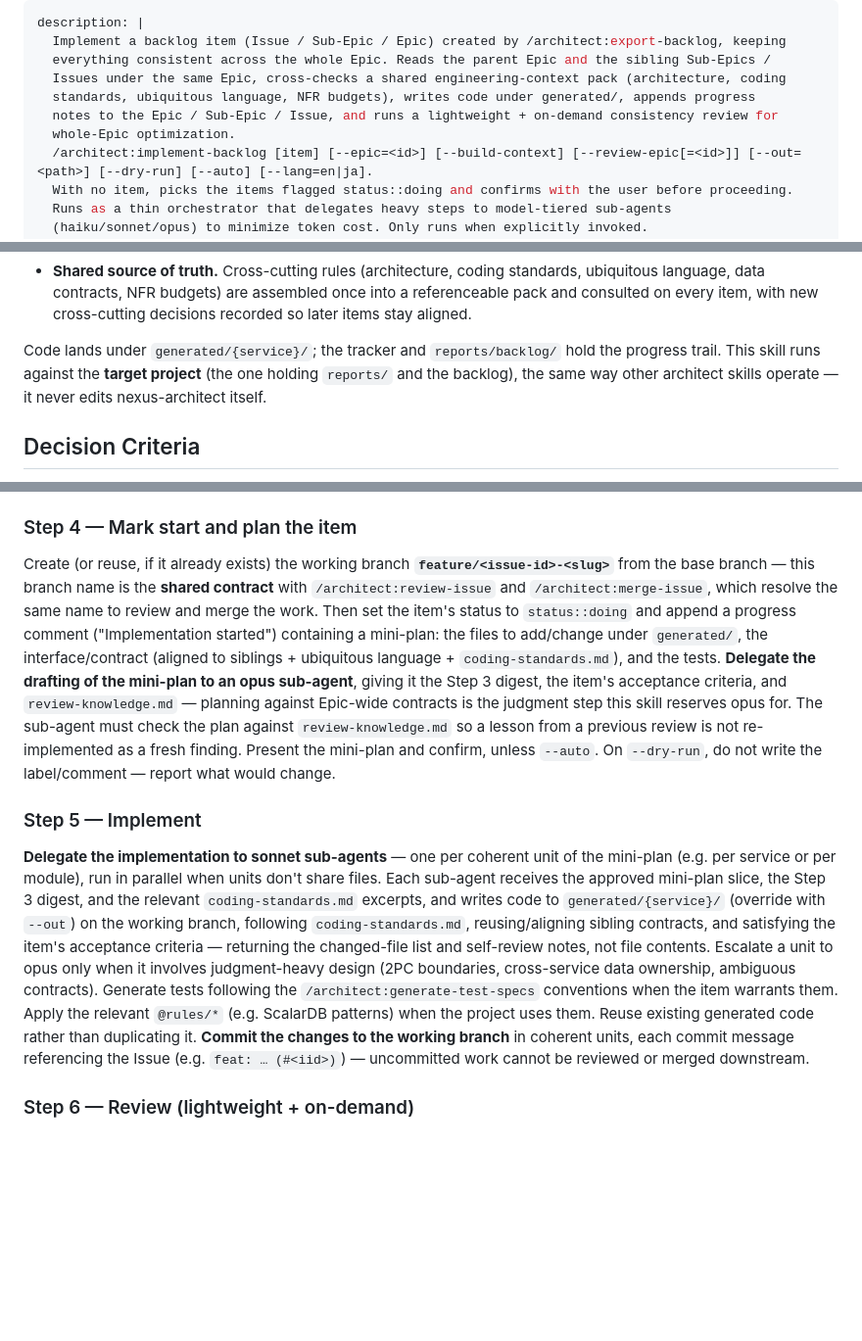
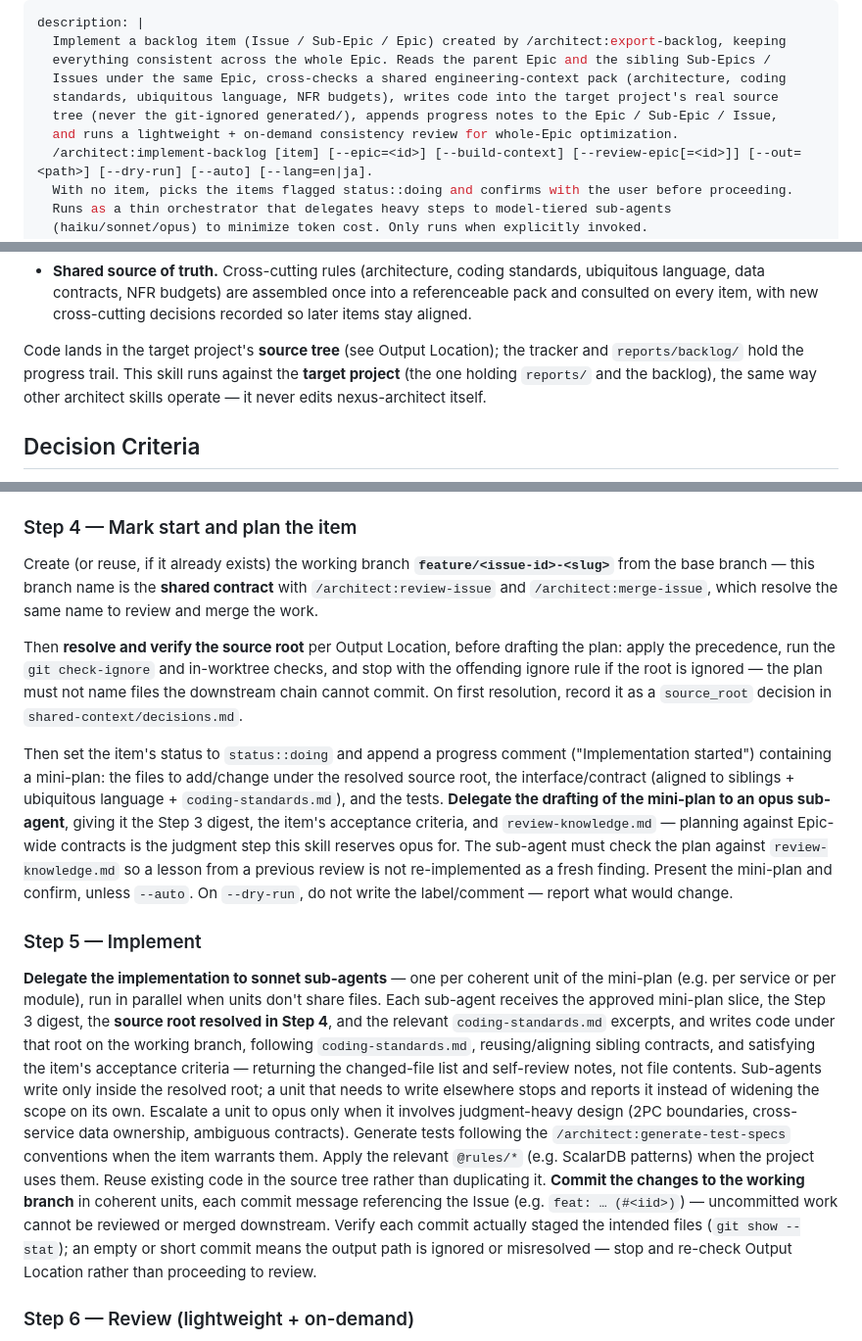
Before and after one commit to wfukatsu/nexus-architect, a Markdown page: skills/implement-backlog/SKILL.md, 3 parts joined by grey strips. Shown at 98% size. Drawn GitHub-style; blank space fills up the shorter version.

```diff
--- a/skills/implement-backlog/SKILL.md
+++ b/skills/implement-backlog/SKILL.md
@@ -3,9 +3,9 @@ description: |
   Implement a backlog item (Issue / Sub-Epic / Epic) created by /architect:export-backlog, keeping
   everything consistent across the whole Epic. Reads the parent Epic and the sibling Sub-Epics /
   Issues under the same Epic, cross-checks a shared engineering-context pack (architecture, coding
-  standards, ubiquitous language, NFR budgets), writes code under generated/, appends progress
-  notes to the Epic / Sub-Epic / Issue, and runs a lightweight + on-demand consistency review for
-  whole-Epic optimization.
+  standards, ubiquitous language, NFR budgets), writes code into the target project's real source
+  tree (never the git-ignored generated/), appends progress notes to the Epic / Sub-Epic / Issue,
+  and runs a lightweight + on-demand consistency review for whole-Epic optimization.
   /architect:implement-backlog [item] [--epic=<id>] [--build-context] [--review-epic[=<id>]] [--out=<path>] [--dry-run] [--auto] [--lang=en|ja].
   With no item, picks the items flagged status::doing and confirms with the user before proceeding.
   Runs as a thin orchestrator that delegates heavy steps to model-tiered sub-agents
@@ -32,9 +32,10 @@ Implement a selected backlog item while keeping the whole Epic coherent:
   language, data contracts, NFR budgets) are assembled once into a referenceable pack and consulted
   on every item, with new cross-cutting decisions recorded so later items stay aligned.
 
-Code lands under `generated/{service}/`; the tracker and `reports/backlog/` hold the progress trail.
-This skill runs against the **target project** (the one holding `reports/` and the backlog), the same
-way other architect skills operate — it never edits nexus-architect itself.
+Code lands in the target project's **source tree** (see Output Location); the tracker and
+`reports/backlog/` hold the progress trail. This skill runs against the **target project** (the one
+holding `reports/` and the backlog), the same way other architect skills operate — it never edits
+nexus-architect itself.
 
 ## Decision Criteria
 
@@ -157,10 +189,17 @@ source documents — in view for the rest of the run:
 ### Step 4 — Mark start and plan the item
 Create (or reuse, if it already exists) the working branch **`feature/<issue-id>-<slug>`** from the
 base branch — this branch name is the **shared contract** with `/architect:review-issue` and
-`/architect:merge-issue`, which resolve the same name to review and merge the work. Then set the
-item's status to `status::doing` and append a progress comment ("Implementation started")
-containing a mini-plan: the files to add/change under `generated/`, the interface/contract (aligned
-to siblings + ubiquitous language + `coding-standards.md`), and the tests. **Delegate the drafting
+`/architect:merge-issue`, which resolve the same name to review and merge the work.
+
+Then **resolve and verify the source root** per Output Location, before drafting the plan: apply the
+precedence, run the `git check-ignore` and in-worktree checks, and stop with the offending ignore
+rule if the root is ignored — the plan must not name files the downstream chain cannot commit. On
+first resolution, record it as a `source_root` decision in `shared-context/decisions.md`.
+
+Then set the item's status to `status::doing` and append a progress comment ("Implementation
+started") containing a mini-plan: the files to add/change under the resolved source root, the
+interface/contract (aligned to siblings + ubiquitous language + `coding-standards.md`), and the
+tests. **Delegate the drafting
 of the mini-plan to an opus sub-agent**, giving it the Step 3 digest, the item's acceptance
 criteria, and `review-knowledge.md` — planning against Epic-wide contracts is the judgment step
 this skill reserves opus for. The sub-agent must check the plan against `review-knowledge.md` so a
@@ -171,17 +210,21 @@ change.
 ### Step 5 — Implement
 **Delegate the implementation to sonnet sub-agents** — one per coherent unit of the mini-plan
 (e.g. per service or per module), run in parallel when units don't share files. Each sub-agent
-receives the approved mini-plan slice, the Step 3 digest, and the relevant `coding-standards.md`
-excerpts, and writes code to `generated/{service}/` (override with `--out`) on the working branch,
-following `coding-standards.md`, reusing/aligning sibling contracts, and satisfying the item's
-acceptance criteria — returning the changed-file list and self-review notes, not file contents.
+receives the approved mini-plan slice, the Step 3 digest, the **source root resolved in Step 4**,
+and the relevant `coding-standards.md` excerpts, and writes code under that root on the working
+branch, following `coding-standards.md`, reusing/aligning sibling contracts, and satisfying the
+item's acceptance criteria — returning the changed-file list and self-review notes, not file
+contents. Sub-agents write only inside the resolved root; a unit that needs to write elsewhere
+stops and reports it instead of widening the scope on its own.
 Escalate a unit to opus only when it involves judgment-heavy design (2PC boundaries, cross-service
 data ownership, ambiguous contracts). Generate tests following the
 `/architect:generate-test-specs` conventions when the item warrants them. Apply the relevant
-`@rules/*` (e.g. ScalarDB patterns) when the project uses them. Reuse existing generated code
-rather than duplicating it. **Commit the changes to the working branch** in coherent units, each
-commit message referencing the Issue (e.g. `feat: … (#<iid>)`) — uncommitted work cannot be
-reviewed or merged downstream.
+`@rules/*` (e.g. ScalarDB patterns) when the project uses them. Reuse existing code in the source
+tree rather than duplicating it. **Commit the changes to the working branch** in coherent units,
+each commit message referencing the Issue (e.g. `feat: … (#<iid>)`) — uncommitted work cannot be
+reviewed or merged downstream. Verify each commit actually staged the intended files
+(`git show --stat`); an empty or short commit means the output path is ignored or misresolved —
+stop and re-check Output Location rather than proceeding to review.
 
 ### Step 6 — Review (lightweight + on-demand)
 1. **Self-review** — done by each Step 5 implementer sub-agent against the item's acceptance
```
Also changed, not shown: other parts of skills/implement-backlog/SKILL.md (+36 -2 lines), CLAUDE.md (+1 -1 lines), templates/output-structure.md (+9 -0 lines).
